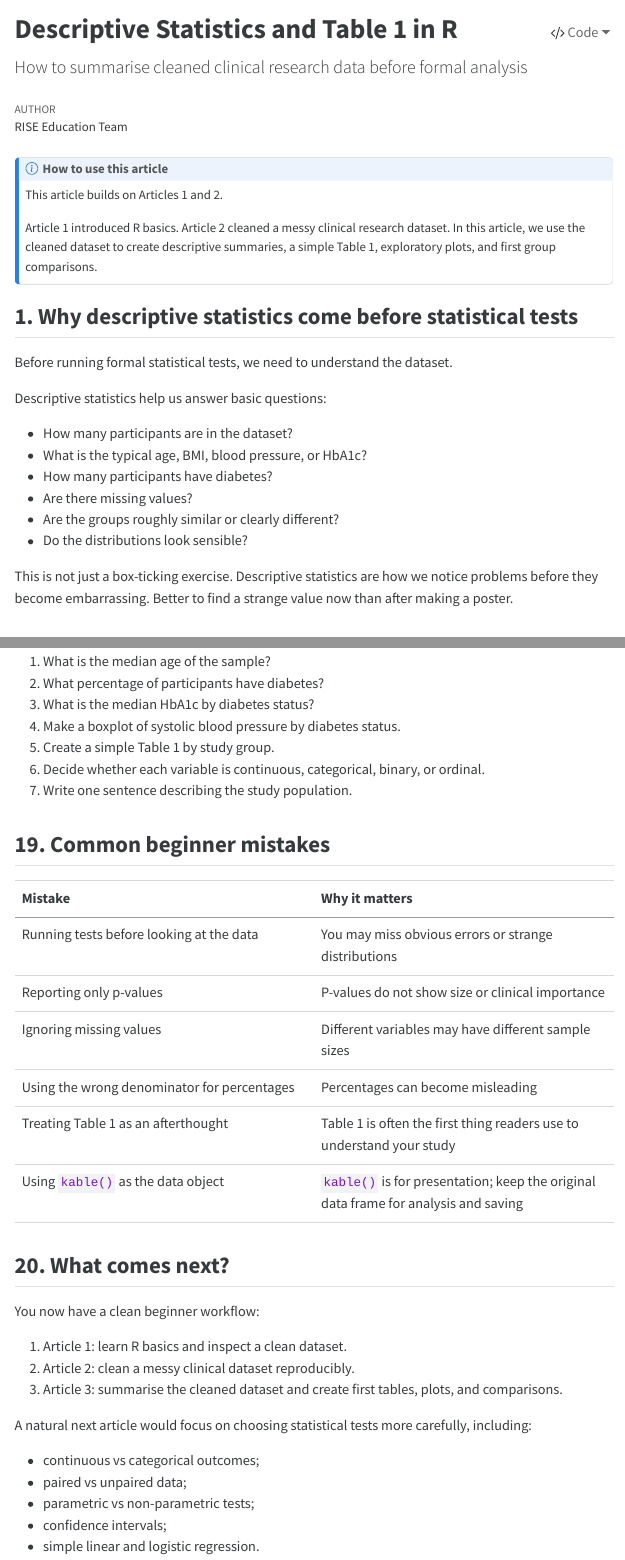
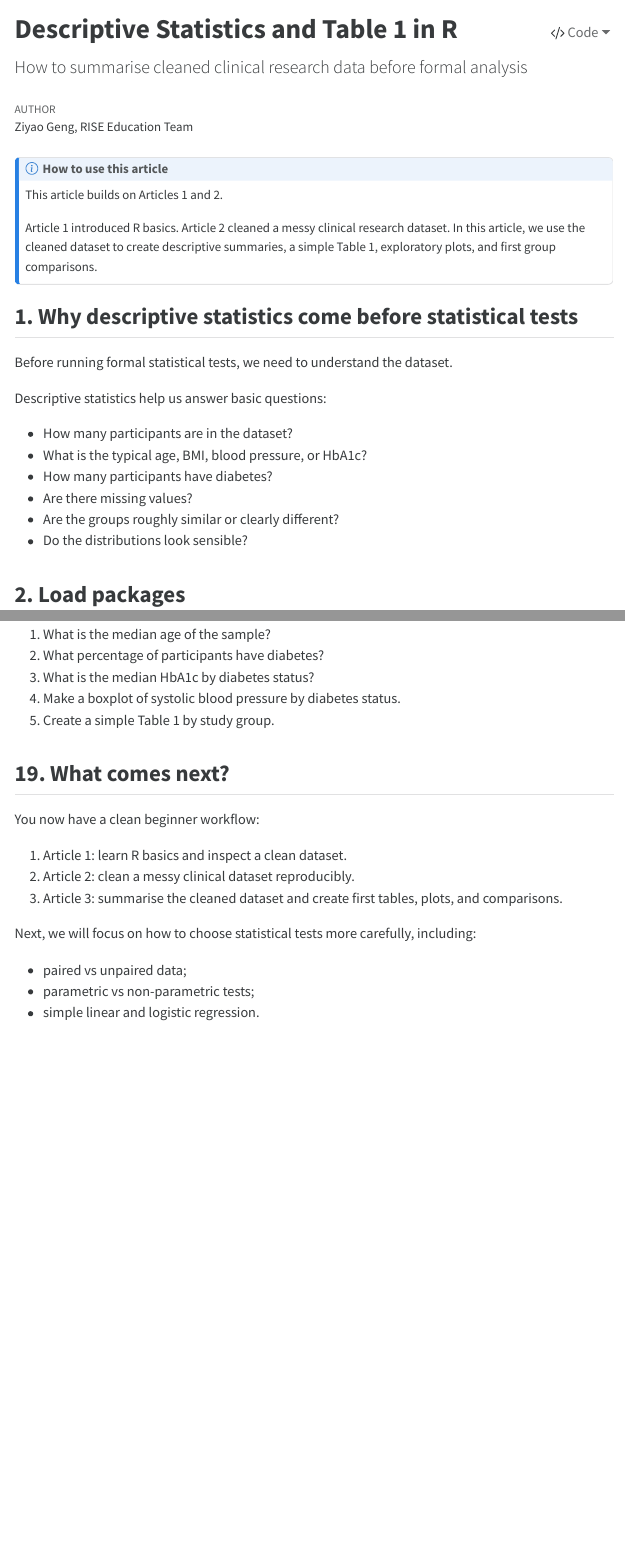
Before and after one commit to Ziyao-Geng/RISE-Data-Science-Articles, a Quarto document (article_03_descriptive_statistics_table1/article_03_descriptive_statistics_and_table1.qmd): the page in a window 1100 px wide, from its top, and a second part further down, joined at a grey line. The pictures show the output file article_03_descriptive_statistics_table1/article_03_descriptive_statistics_and_table1.html that the author committed with the source, opened offline; menus at the side of the page are left out; long lines of code are wrapped.

Commit message:
updated article 3

```diff
--- a/article_03_descriptive_statistics_table1/article_03_descriptive_statistics_and_table1.qmd
+++ b/article_03_descriptive_statistics_table1/article_03_descriptive_statistics_and_table1.qmd
@@ -1,7 +1,7 @@
 ---
 title: "Descriptive Statistics and Table 1 in R"
 subtitle: "How to summarise cleaned clinical research data before formal analysis"
-author: "RISE Education Team"
+author: "Ziyao Geng, RISE Education Team"
 format:
   html:
     toc: true
@@ -41,7 +41,6 @@ Descriptive statistics help us answer basic questions:
 - Are the groups roughly similar or clearly different?
 - Do the distributions look sensible?
 
-This is not just a box-ticking exercise. Descriptive statistics are how we notice problems before they become embarrassing. Better to find a strange value now than after making a poster.
 
 ## 2. Load packages
 
@@ -918,21 +911,9 @@ Using the cleaned dataset, try to answer these questions.
 3.  What is the median HbA1c by diabetes status?
 4.  Make a boxplot of systolic blood pressure by diabetes status.
 5.  Create a simple Table 1 by study group.
-6.  Decide whether each variable is continuous, categorical, binary, or ordinal.
-7.  Write one sentence describing the study population.
 
-## 19. Common beginner mistakes
 
-| Mistake | Why it matters |
-|------------------------------------|------------------------------------|
-| Running tests before looking at the data | You may miss obvious errors or strange distributions |
-| Reporting only p-values | P-values do not show size or clinical importance |
-| Ignoring missing values | Different variables may have different sample sizes |
-| Using the wrong denominator for percentages | Percentages can become misleading |
-| Treating Table 1 as an afterthought | Table 1 is often the first thing readers use to understand your study |
-| Using `kable()` as the data object | `kable()` is for presentation; keep the original data frame for analysis and saving |
-
-## 20. What comes next?
+## 19. What comes next?
 
 You now have a clean beginner workflow:
 
@@ -940,15 +921,11 @@ You now have a clean beginner workflow:
 2.  Article 2: clean a messy clinical dataset reproducibly.
 3.  Article 3: summarise the cleaned dataset and create first tables, plots, and comparisons.
 
-A natural next article would focus on choosing statistical tests more carefully, including:
+Next, we will focus on how to choose statistical tests more carefully, including:
 
-- continuous vs categorical outcomes;
 - paired vs unpaired data;
 - parametric vs non-parametric tests;
-- confidence intervals;
 - simple linear and logistic regression.
-
-
 
 ## Appendix
 
```
Also changed, not shown: article_02_data_cleaning_in_r/article_02_cleaning_clinical_research_data.qmd (+2 -2 lines), article_02_data_cleaning_in_r/article_02_cleaning_clinical_research_data.html, article_03_descriptive_statistics_table1/article_03_descriptive_statistics_and_table1.html, article_03_descriptive_statistics_table1/figures/article_03_hba1c_by_diabetes_status.png, article_03_descriptive_statistics_table1/article_03_descriptive_statistics_and_table1.qmd (12 more changed lines).
